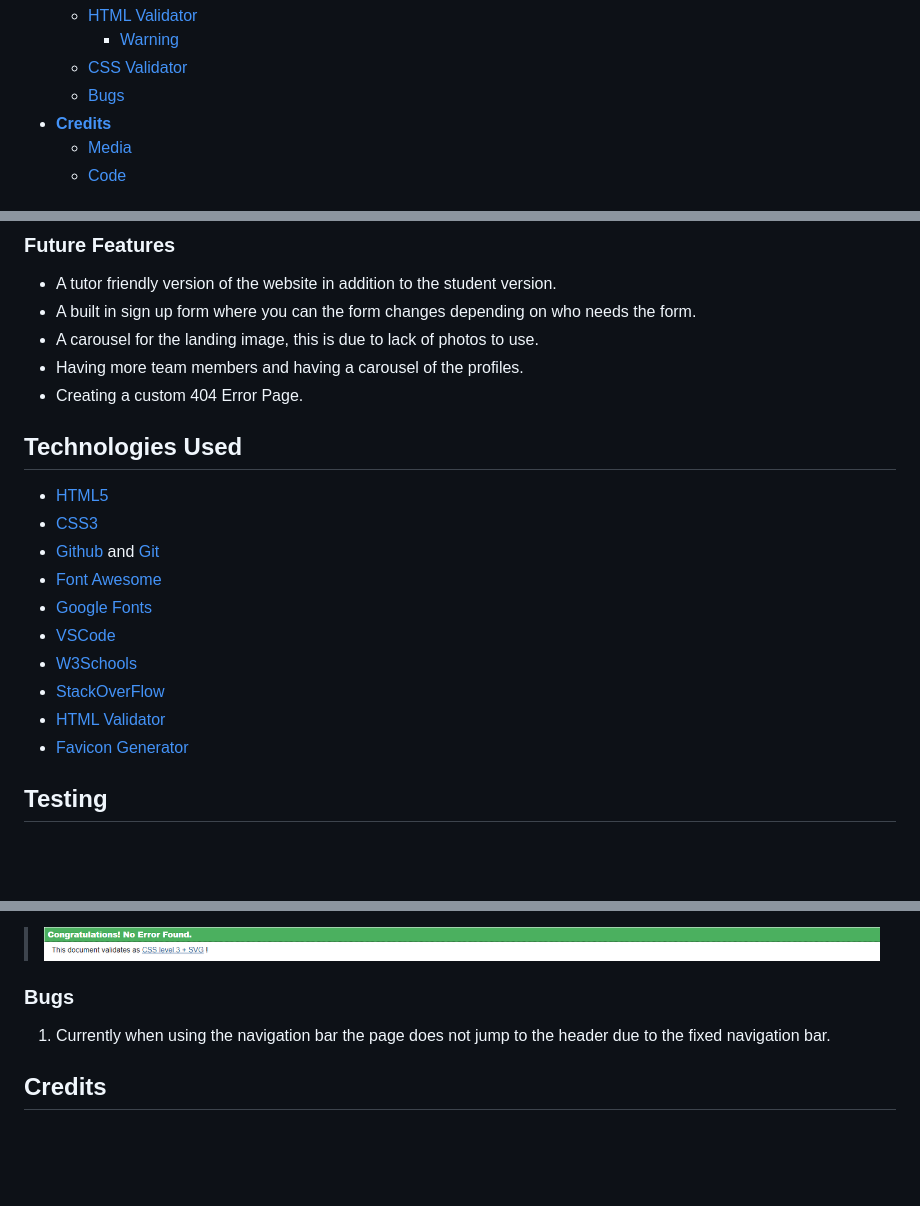
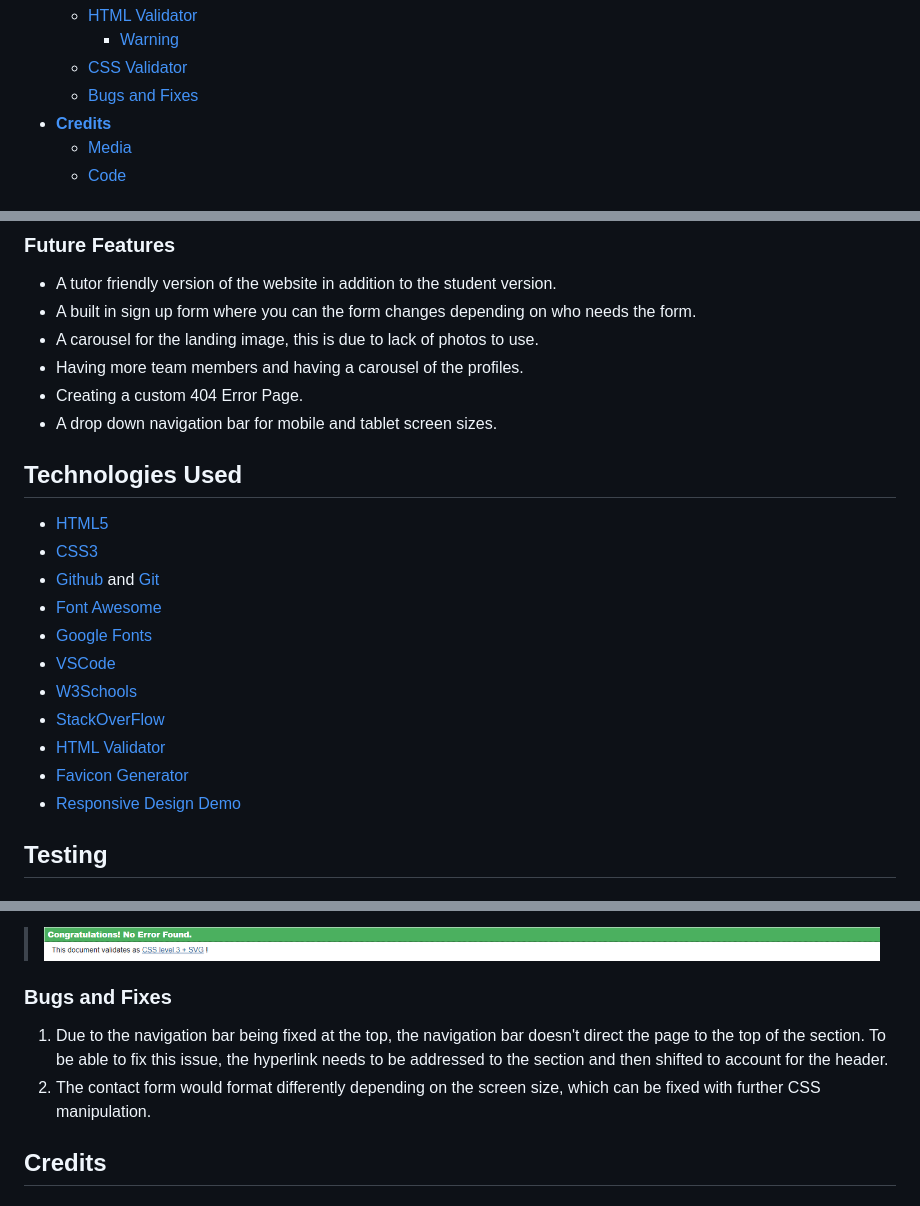
Before and after one commit to hhw1101/MathsHub, a Markdown page: README.md, 3 parts joined by grey strips. Rendered like a GitHub page; blank space fills up the shorter version.

Commit message:
readme finished

```diff
--- a/README.md
+++ b/README.md
@@ -21,7 +21,7 @@
   - [HTML Validator](#html-validator)
     - [Warning](#warning)
   - [CSS Validator](#css-validator)
-  - [Bugs](#bugs)
+  - [Bugs and Fixes](#bugs-and-fixes)
 - [**Credits**](#credits)
   - [Media](#media)
   - [Code](#code)
@@ -92,10 +92,11 @@ The website was to follow a similar theme of the Code Institute sample website '
 - A carousel for the landing image, this is due to lack of photos to use.
 - Having more team members and having a carousel of the profiles.
 - Creating a custom 404 Error Page.
+- A drop down navigation bar for mobile and tablet screen sizes.
 
 ## **Technologies Used**
 - [HTML5](https://developer.mozilla.org/en-US/docs/Glossary/HTML5)
-- [CSS3](https://www.w3.org/Style/CSS/Overview.en.html#:~:text=Cascading%20Style%20Sheets%20(CSS)%20is,from%20the%20CSS%20working%20group.)
+- [CSS3](https://www.w3.org/Style/CSS/)
 - [Github](https://github.com/) and [Git](https://git-scm.com/)
 - [Font Awesome](https://fontawesome.com/)
 - [Google Fonts](https://fonts.google.com/)
@@ -104,6 +105,7 @@ The website was to follow a similar theme of the Code Institute sample website '
 - [StackOverFlow](https://stackoverflow.com/)
 - [HTML Validator](https://validator.w3.org/)
 - [Favicon Generator](https://favicon.io/)
+- [Responsive Design Demo](https://ui.dev/amiresponsive)
 
 ## **Testing**
 
@@ -126,8 +128,11 @@ After completing the design and responsive design, I then checked the css file u
 
 > ![CSS validation](assets/img/readme/css-validation.png)
 
-### Bugs
-1.  Currently when using the navigation bar the page does not jump to the header due to the fixed navigation bar.
+### Bugs and Fixes
+
+1.  Due to the navigation bar being fixed at the top, the navigation bar doesn't direct the page to the top of the section. To be able to fix this issue, the hyperlink needs to be addressed to the section and then shifted to account for the header.
+2. The contact form would format differently depending on the screen size, which can be fixed with further CSS manipulation.
+
 
 ## **Credits**
 
```
